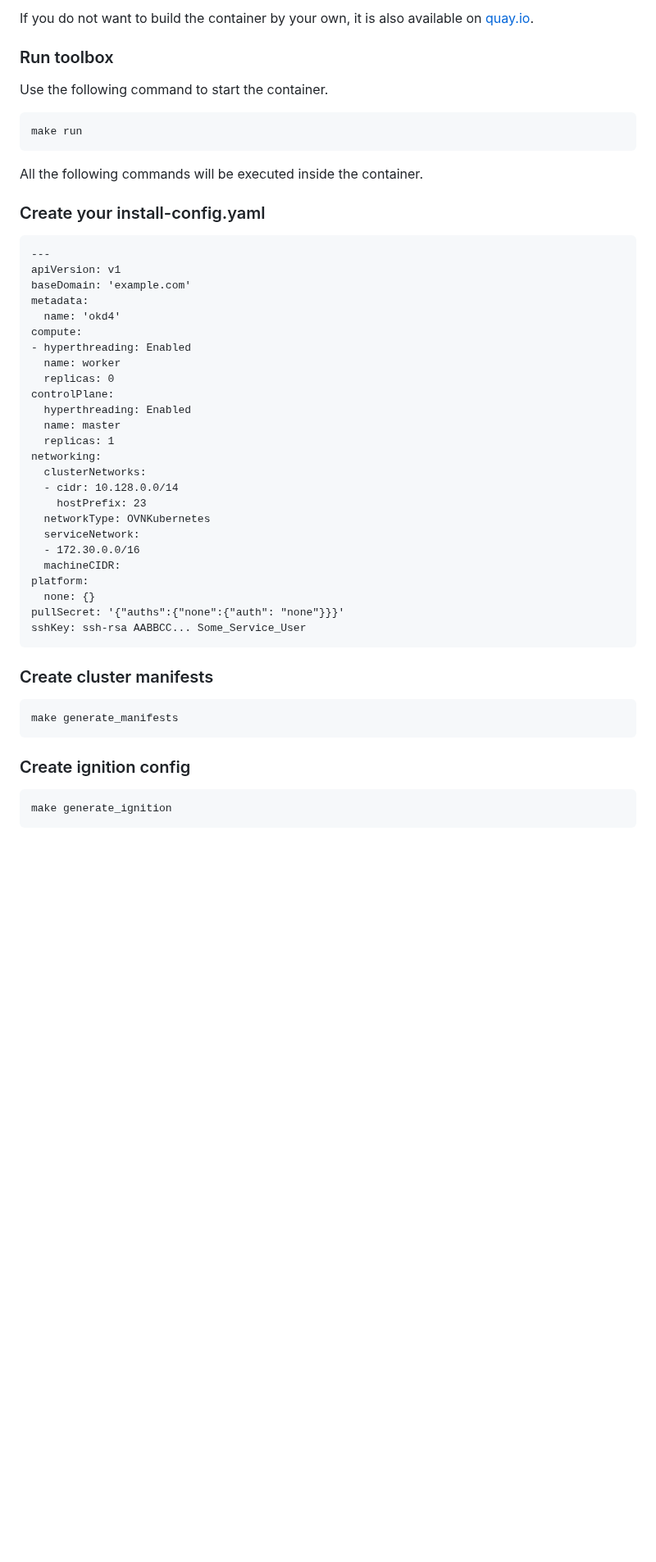
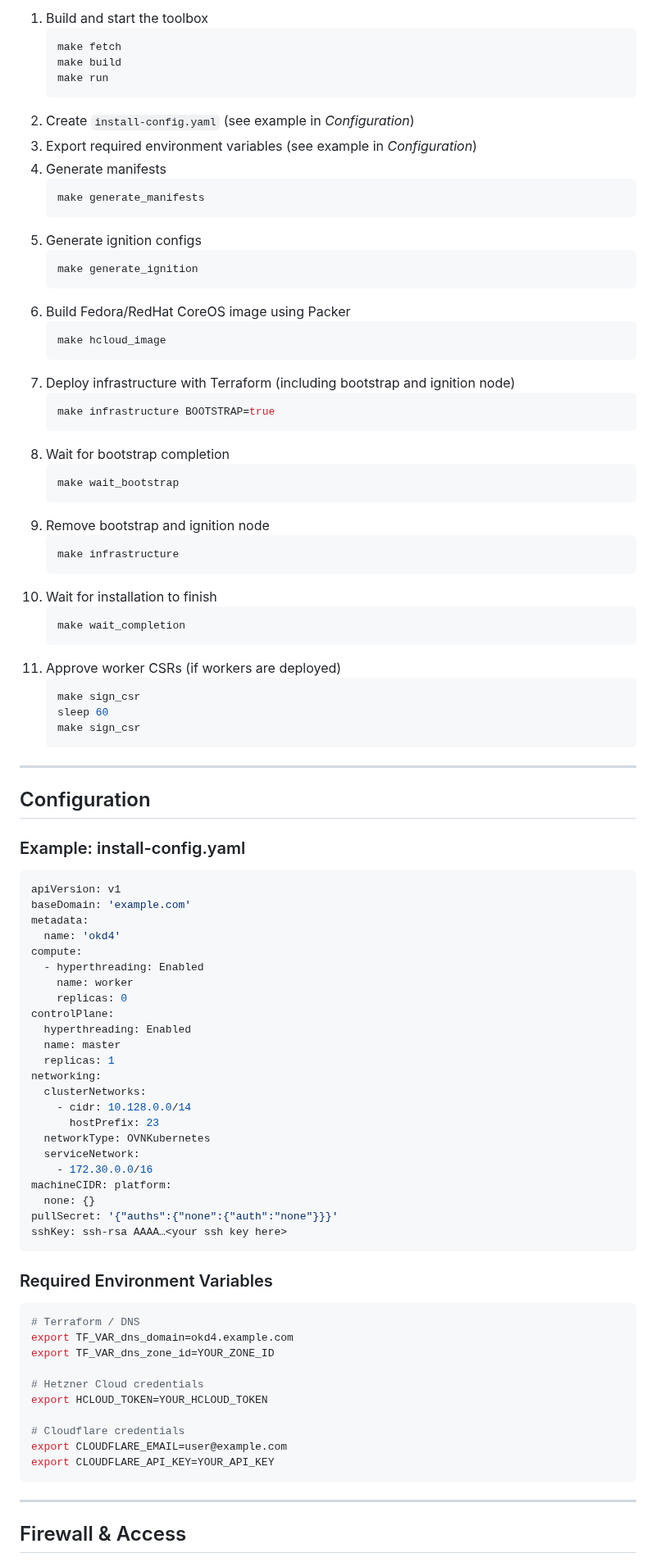
Before and after one commit to slauger/hcloud-okd4, a Markdown page: README.md, the part around one of its changes. Shown at 82% size. Drawn GitHub-style; blank space fills up the shorter version.

````diff
--- a/README.md
+++ b/README.md
@@ -50,55 +54,94 @@ make build
 
-If you do not want to build the container by your own, it is also available on [quay.io](https://quay.io/repository/slauger/hcloud-okd4).
+1. Build and start the toolbox
+   ```bash
+   make fetch
+   make build
+   make run
+   ```
+2. Create `install-config.yaml` (see example in *Configuration*)
+3. Export required environment variables (see example in *Configuration*)
+3. Generate manifests
+   ```bash
+   make generate_manifests
+   ```
+4. Generate ignition configs
+   ```bash
+   make generate_ignition
+   ```
+5. Build Fedora/RedHat CoreOS image using Packer
+   ```bash
+   make hcloud_image
+   ```
+6. Deploy infrastructure with Terraform (including bootstrap and ignition node)
+   ```bash
+   make infrastructure BOOTSTRAP=true
+   ```
+7. Wait for bootstrap completion
+   ```bash
+   make wait_bootstrap
+   ```
+8. Remove bootstrap and ignition node
+   ```bash
+   make infrastructure
+   ```
+9. Wait for installation to finish
+    ```bash
+    make wait_completion
+    ```
+10. Approve worker CSRs (if workers are deployed)
+    ```bash
+    make sign_csr
+    sleep 60
+    make sign_csr
+    ```
+---
 
-### Run toolbox
+## Configuration
 
-Use the following command to start the container.
+### Example: install-config.yaml
 
-```
-make run
-```
-
-All the following commands will be executed inside the container.
-
-### Create your install-config.yaml
-
-```
----
+```yaml
 apiVersion: v1
 baseDomain: 'example.com'
 metadata:
   name: 'okd4'
 compute:
-- hyperthreading: Enabled
-  name: worker
-  replicas: 0
+  - hyperthreading: Enabled
+    name: worker
+    replicas: 0
 controlPlane:
   hyperthreading: Enabled
   name: master
   replicas: 1
 networking:
   clusterNetworks:
-  - cidr: 10.128.0.0/14
-    hostPrefix: 23
+    - cidr: 10.128.0.0/14
+      hostPrefix: 23
   networkType: OVNKubernetes
   serviceNetwork:
-  - 172.30.0.0/16
-  machineCIDR:
-platform:
+    - 172.30.0.0/16
+machineCIDR: platform:
   none: {}
-pullSecret: '{"auths":{"none":{"auth": "none"}}}'
-sshKey: ssh-rsa AABBCC... Some_Service_User
+pullSecret: '{"auths":{"none":{"auth":"none"}}}'
+sshKey: ssh-rsa AAAA…<your ssh key here>
 ```
 
-### Create cluster manifests
+### Required Environment Variables
 
-```
-make generate_manifests
+```bash
+# Terraform / DNS
+export TF_VAR_dns_domain=okd4.example.com
+export TF_VAR_dns_zone_id=YOUR_ZONE_ID
+
+# Hetzner Cloud credentials
+export HCLOUD_TOKEN=YOUR_HCLOUD_TOKEN
+
+# Cloudflare credentials
+export CLOUDFLARE_EMAIL=user@example.com
+export CLOUDFLARE_API_KEY=YOUR_API_KEY
 ```
 
-### Create ignition config
+---
 
-```
-make generate_ignition
-```
+## Firewall & Access
 
````
Also changed, not shown: other parts of README.md (+47 -96 lines), okd4-hcloud.png (renamed from screenshot.png).
